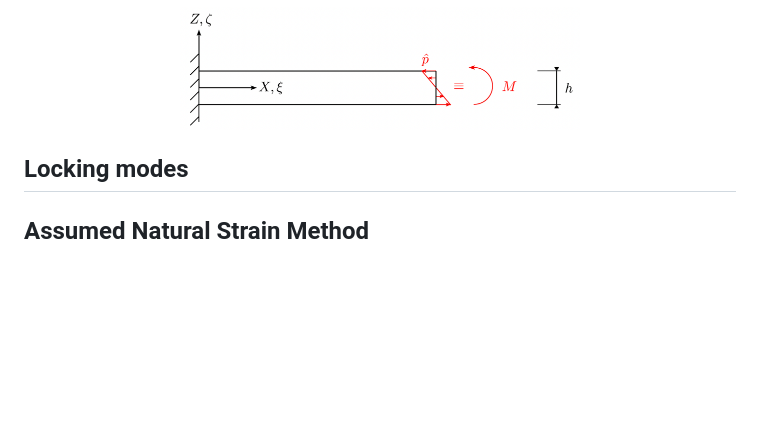
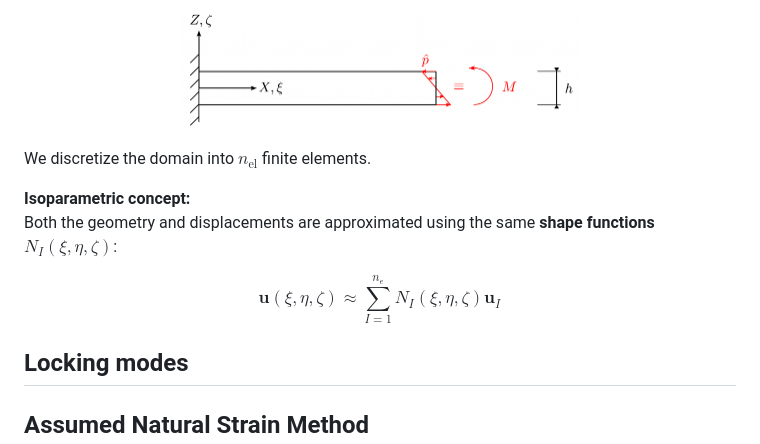
Before and after one commit to jaafaralaswad/Improved-Brick-Finite-Elements-for-Beam-Problems, a Markdown page: README.md, the part around the change. Drawn GitHub-style; blank space fills up the shorter version.

```diff
--- a/README.md
+++ b/README.md
@@ -160,6 +160,16 @@ In this project, we model **bending moment** acting at the tip of the beam as a
 </p>
 
 
+We discretize the domain into $n_{\text{el}}$ finite elements.
+
+**Isoparametric concept:**
+Both the geometry and displacements are approximated using the same **shape functions** $N_I(\xi, \eta, \zeta)$:
+
+$$
+\mathbf{u}(\xi, \eta, \zeta) \approx \sum_{I=1}^{n_e} N_I(\xi, \eta, \zeta) \mathbf{u}_I
+$$
+
+
 
 ## Locking modes
 
```
